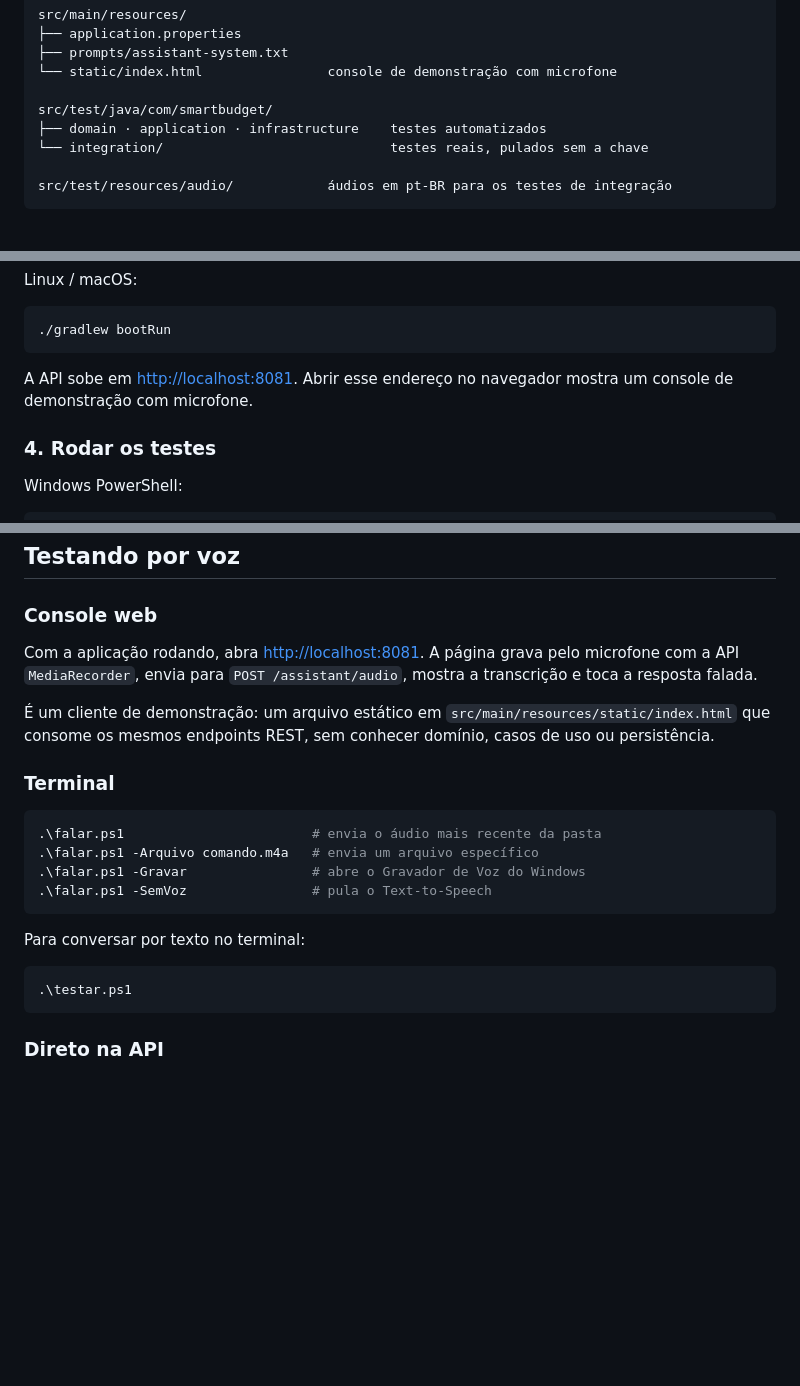
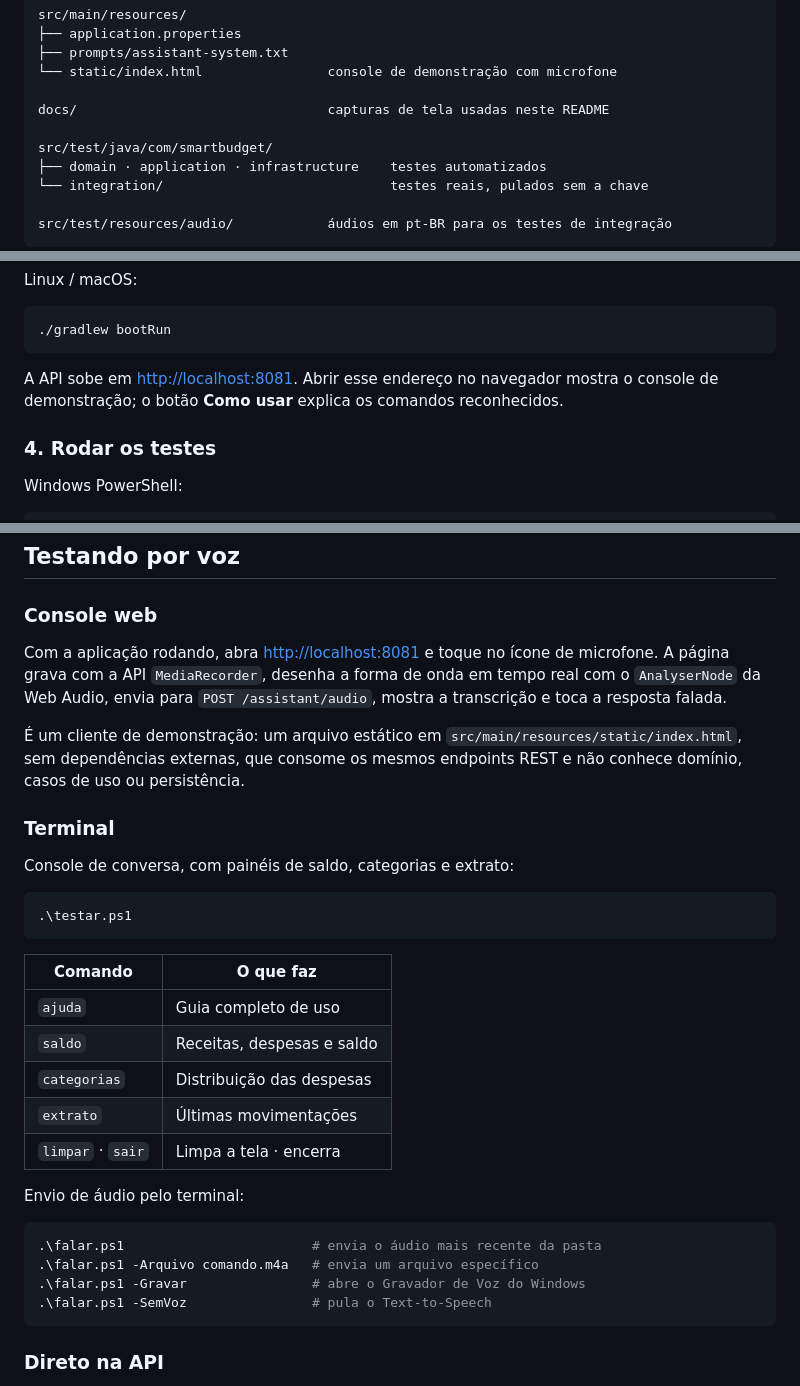
Before and after one commit to SheniaBatista/Smartbudget-ai, a Markdown page: README.md, 3 parts joined by grey strips. Drawn GitHub-style; blank space fills up the shorter version.

````diff
--- a/README.md
+++ b/README.md
@@ -234,6 +248,8 @@ src/main/resources/
 ├── prompts/assistant-system.txt
 └── static/index.html                console de demonstração com microfone
 
+docs/                                capturas de tela usadas neste README
+
 src/test/java/com/smartbudget/
 ├── domain · application · infrastructure    testes automatizados
 └── integration/                             testes reais, pulados sem a chave
@@ -294,7 +310,7 @@ Linux / macOS:
 ./gradlew bootRun
 ```
 
-A API sobe em <http://localhost:8081>. Abrir esse endereço no navegador mostra um console de demonstração com microfone.
+A API sobe em <http://localhost:8081>. Abrir esse endereço no navegador mostra o console de demonstração; o botão **Como usar** explica os comandos reconhecidos.
 
 ### 4. Rodar os testes
 
@@ -417,23 +433,33 @@ curl "http://localhost:8081/api/v1/finance/summary?month=2026-08"
 
 ### Console web
 
-Com a aplicação rodando, abra <http://localhost:8081>. A página grava pelo microfone com a API `MediaRecorder`, envia para `POST /assistant/audio`, mostra a transcrição e toca a resposta falada.
+Com a aplicação rodando, abra <http://localhost:8081> e toque no ícone de microfone. A página grava com a API `MediaRecorder`, desenha a forma de onda em tempo real com o `AnalyserNode` da Web Audio, envia para `POST /assistant/audio`, mostra a transcrição e toca a resposta falada.
 
-É um cliente de demonstração: um arquivo estático em `src/main/resources/static/index.html` que consome os mesmos endpoints REST, sem conhecer domínio, casos de uso ou persistência.
+É um cliente de demonstração: um arquivo estático em `src/main/resources/static/index.html`, sem dependências externas, que consome os mesmos endpoints REST e não conhece domínio, casos de uso ou persistência.
 
 ### Terminal
+
+Console de conversa, com painéis de saldo, categorias e extrato:
+
+```powershell
+.\testar.ps1
+```
+
+| Comando | O que faz |
+|---|---|
+| `ajuda` | Guia completo de uso |
+| `saldo` | Receitas, despesas e saldo |
+| `categorias` | Distribuição das despesas |
+| `extrato` | Últimas movimentações |
+| `limpar` · `sair` | Limpa a tela · encerra |
+
+Envio de áudio pelo terminal:
 
 ```powershell
 .\falar.ps1                        # envia o áudio mais recente da pasta
 .\falar.ps1 -Arquivo comando.m4a   # envia um arquivo específico
 .\falar.ps1 -Gravar                # abre o Gravador de Voz do Windows
 .\falar.ps1 -SemVoz                # pula o Text-to-Speech
-```
-
-Para conversar por texto no terminal:
-
-```powershell
-.\testar.ps1
 ```
 
 ### Direto na API
````
Also changed, not shown: other parts of README.md (+14 -0 lines), docs/ajuda.png (added), docs/dashboard.png (added), 3 other files.
